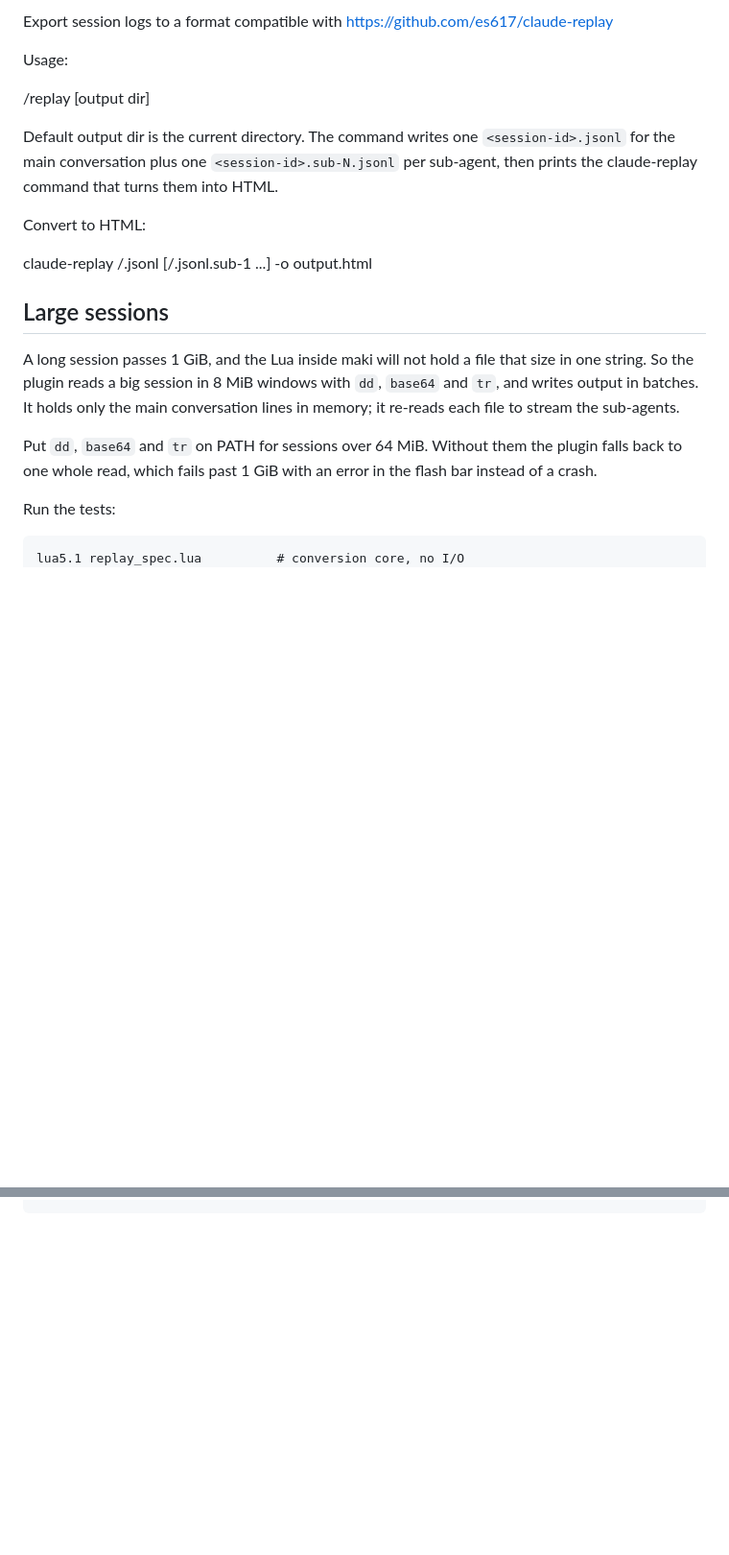
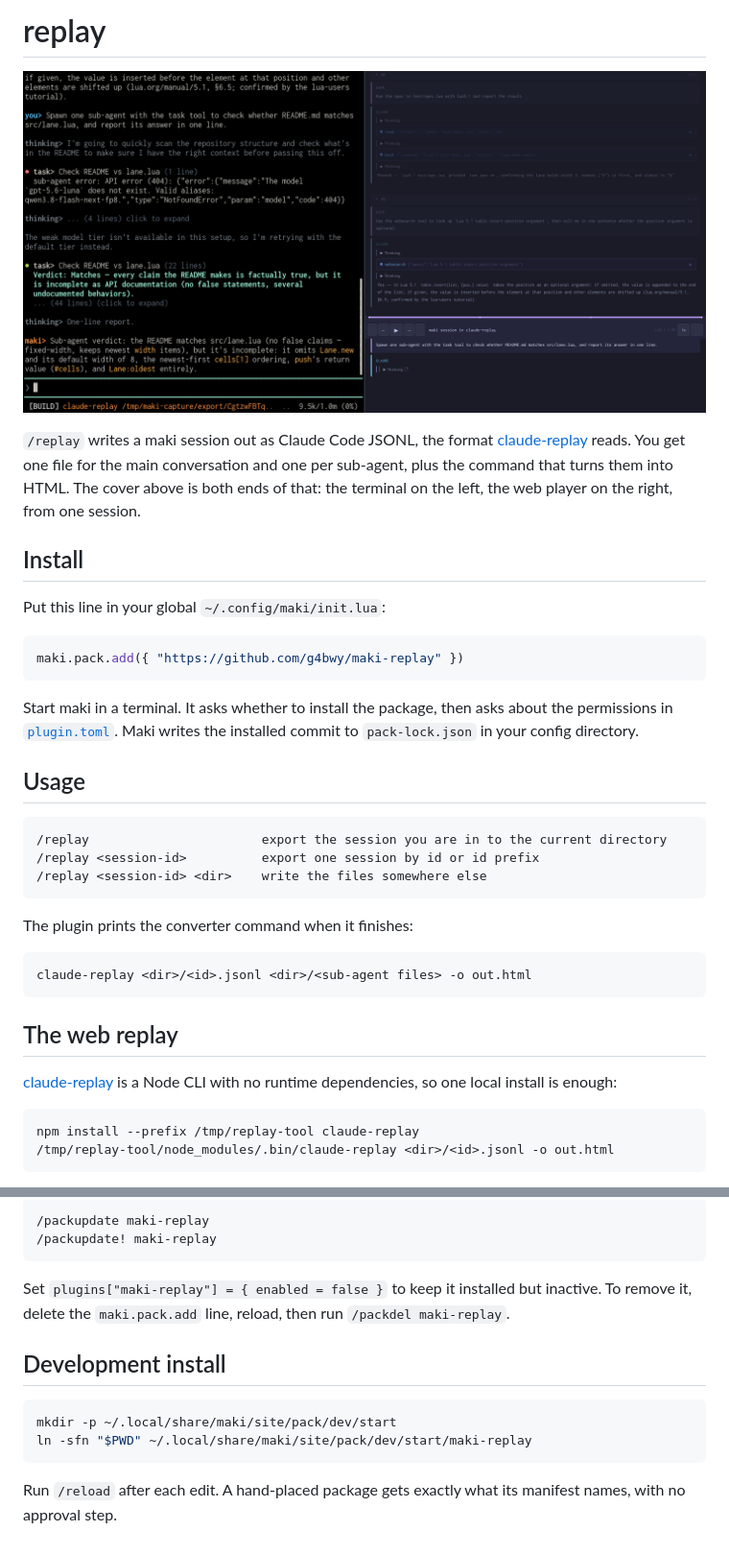
Before and after one commit to g4bwy/maki-replay, a Markdown page: README.md, 2 parts joined by grey strips. Shown at 96% size. GitHub-like rendering; pictures changed too: screenshot.png (added); blank space fills up the shorter version.

````diff
--- a/README.md
+++ b/README.md
@@ -1,30 +1,46 @@
-Export session logs to a format compatible with https://github.com/es617/claude-replay
+# replay
 
-Usage:
+![Left: a maki transcript with the claude-replay command in the status bar. Right: the same session open in the claude-replay web player, with its timeline and transport bar](screenshot.png)
 
-/replay <session-id> [output dir]
+`/replay` writes a maki session out as Claude Code JSONL, the format
+[claude-replay](https://github.com/es617/claude-replay) reads. You get one file
+for the main conversation and one per sub-agent, plus the command that turns
+them into HTML. The cover above is both ends of that: the terminal on the left, the
+web player on the right, from one session.
 
-Default output dir is the current directory. The command writes one
-`<session-id>.jsonl` for the main conversation plus one
-`<session-id>.sub-N.jsonl` per sub-agent, then prints the claude-replay
-command that turns them into HTML.
+## Install
 
-Convert to HTML:
+Put this line in your global `~/.config/maki/init.lua`:
 
-claude-replay <output dir>/<session id>.jsonl [<output dir>/<session id>.jsonl.sub-1 ...] -o output.html
+```lua
+maki.pack.add({ "https://github.com/g4bwy/maki-replay" })
+```
 
-Large sessions
---------------
+Start maki in a terminal. It asks whether to install the package, then asks
+about the permissions in [`plugin.toml`](plugin.toml). Maki writes the installed
+commit to `pack-lock.json` in your config directory.
 
-A long session passes 1 GiB, and the Lua inside maki will not hold a file that
-size in one string. So the plugin reads a big session in 8 MiB windows with
-`dd`, `base64` and `tr`, and writes output in batches. It holds only the main
-conversation lines in memory; it re-reads each file to stream the sub-agents.
+## Usage
 
-Put `dd`, `base64` and `tr` on PATH for sessions over 64 MiB. Without them the
-plugin falls back to one whole read, which fails past 1 GiB with an error in
-the flash bar instead of a crash.
+```text
+/replay                       export the session you are in to the current directory
+/replay <session-id>          export one session by id or id prefix
+/replay <session-id> <dir>    write the files somewhere else
+```
 
-Run the tests:
+The plugin prints the converter command when it finishes:
 
-    lua5.1 replay_spec.lua          # conversion core, no I/O
+```sh
+claude-replay <dir>/<id>.jsonl <dir>/<sub-agent files> -o out.html
+```
+
+## The web replay
+
+[claude-replay](https://github.com/es617/claude-replay) is a Node CLI with no runtime
+dependencies, so one local install is enough:
+
+```sh
+npm install --prefix /tmp/replay-tool claude-replay
+/tmp/replay-tool/node_modules/.bin/claude-replay <dir>/<id>.jsonl -o out.html
+```
+
@@ -30,0 +111,18 @@ Run the tests:
+```text
+/packupdate maki-replay
+/packupdate! maki-replay
+```
+
+Set `plugins["maki-replay"] = { enabled = false }` to keep it installed but
+inactive. To remove it, delete the `maki.pack.add` line, reload, then run
+`/packdel maki-replay`.
+
+## Development install
+
+```sh
+mkdir -p ~/.local/share/maki/site/pack/dev/start
+ln -sfn "$PWD" ~/.local/share/maki/site/pack/dev/start/maki-replay
+```
+
+Run `/reload` after each edit. A hand-placed package gets exactly what its
+manifest names, with no approval step.
````
Also changed, not shown: other parts of README.md (+64 -0 lines), docs/read-limit.md (added, +64 -0 lines), claude-replay.png (added), 9 other files.
